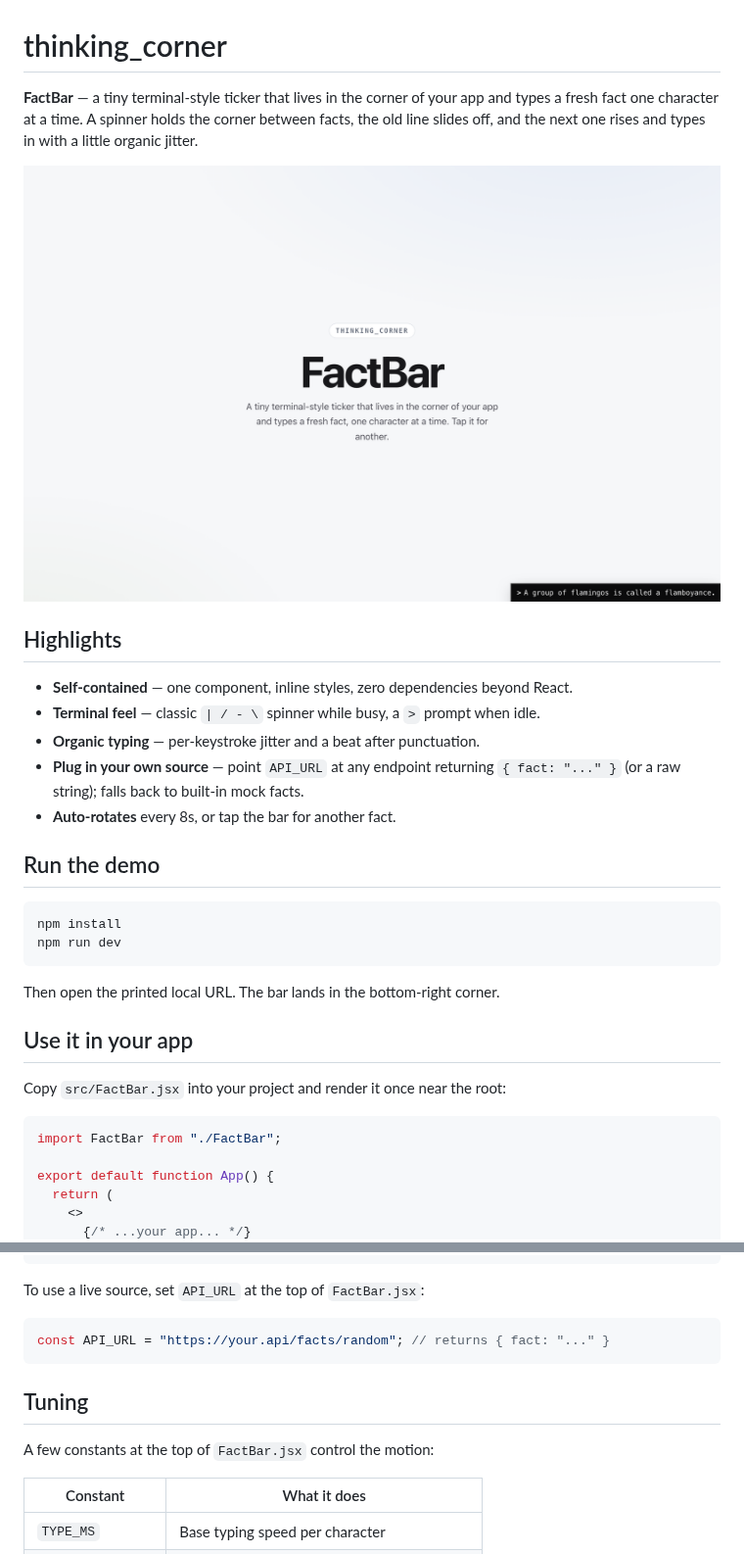
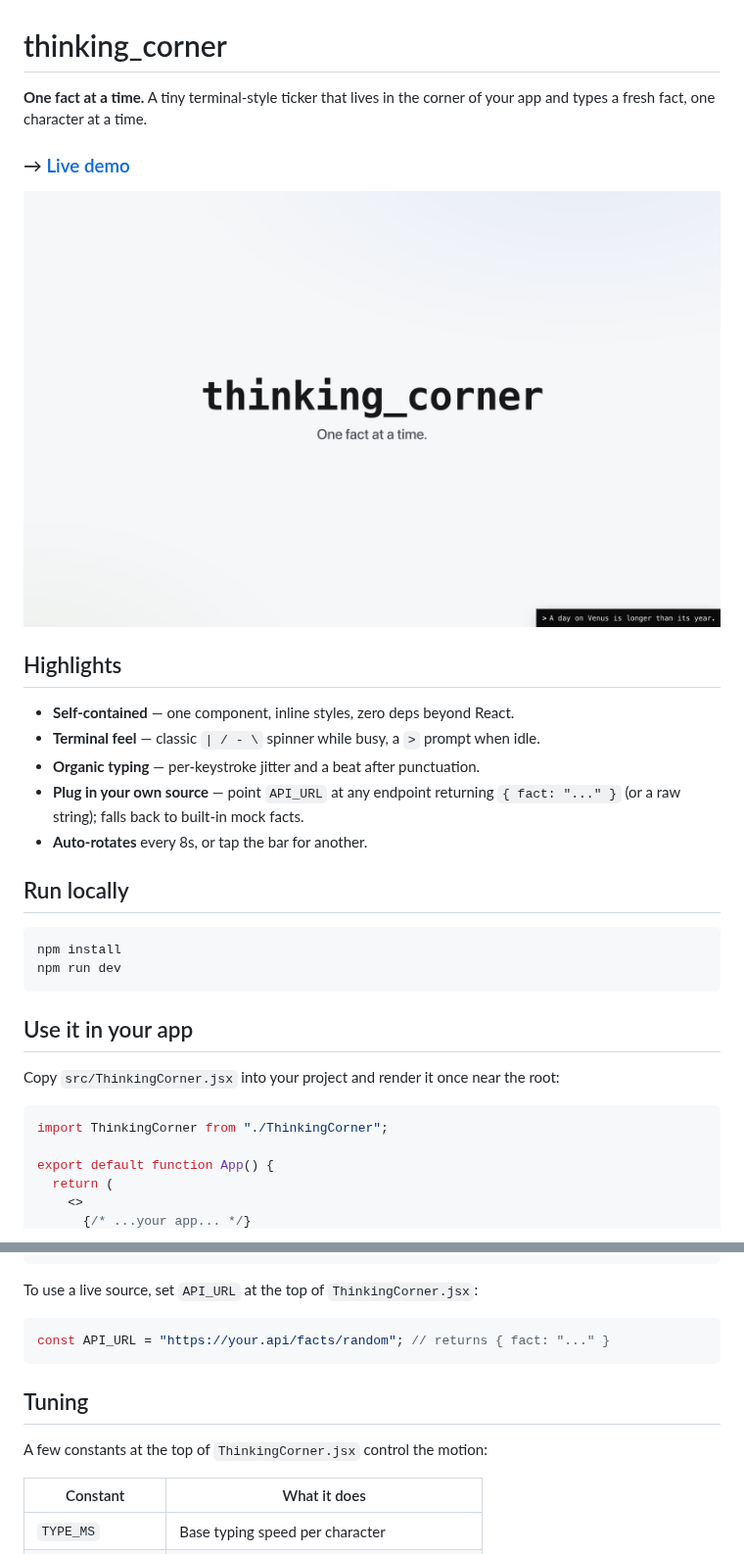
Before and after one commit to johnnywon/thinking_corner, a Markdown page: README.md, 2 parts joined by grey strips. Shown at 98% size. Drawn GitHub-style; pictures changed too: assets/factbar.png (deleted), assets/thinking_corner.png (added).

````diff
--- a/README.md
+++ b/README.md
@@ -1,36 +1,34 @@
 # thinking_corner
 
-**FactBar** — a tiny terminal-style ticker that lives in the corner of your app
-and types a fresh fact one character at a time. A spinner holds the corner
-between facts, the old line slides off, and the next one rises and types in with
-a little organic jitter.
+**One fact at a time.** A tiny terminal-style ticker that lives in the corner of
+your app and types a fresh fact, one character at a time.
 
-![FactBar in the bottom-right corner of a demo page](assets/factbar.png)
+### → [Live demo](https://johnnywon.github.io/thinking_corner/)
+
+![thinking_corner pinned to the corner of a page](https://raw.githubusercontent.com/johnnywon/thinking_corner/main/assets/thinking_corner.png)
 
 ## Highlights
 
-- **Self-contained** — one component, inline styles, zero dependencies beyond React.
+- **Self-contained** — one component, inline styles, zero deps beyond React.
 - **Terminal feel** — classic `| / - \` spinner while busy, a `>` prompt when idle.
 - **Organic typing** — per-keystroke jitter and a beat after punctuation.
 - **Plug in your own source** — point `API_URL` at any endpoint returning
   `{ fact: "..." }` (or a raw string); falls back to built-in mock facts.
-- **Auto-rotates** every 8s, or tap the bar for another fact.
+- **Auto-rotates** every 8s, or tap the bar for another.
 
-## Run the demo
+## Run locally
 
 ```bash
 npm install
 npm run dev
 ```
 
-Then open the printed local URL. The bar lands in the bottom-right corner.
-
 ## Use it in your app
 
-Copy `src/FactBar.jsx` into your project and render it once near the root:
+Copy `src/ThinkingCorner.jsx` into your project and render it once near the root:
 
 ```jsx
-import FactBar from "./FactBar";
+import ThinkingCorner from "./ThinkingCorner";
 
 export default function App() {
   return (
@@ -42,7 +40,7 @@ export default function App() {
 }
 ```
 
-To use a live source, set `API_URL` at the top of `FactBar.jsx`:
+To use a live source, set `API_URL` at the top of `ThinkingCorner.jsx`:
 
 ```js
 const API_URL = "https://your.api/facts/random"; // returns { fact: "..." }
@@ -50,7 +48,7 @@ const API_URL = "https://your.api/facts/random"; // returns { fact: "..." }
 
 ## Tuning
 
-A few constants at the top of `FactBar.jsx` control the motion:
+A few constants at the top of `ThinkingCorner.jsx` control the motion:
 
 | Constant         | What it does                                  |
 | ---------------- | --------------------------------------------- |
````
Also changed, not shown: other parts of README.md (+1 -1 lines), 8 other files.
